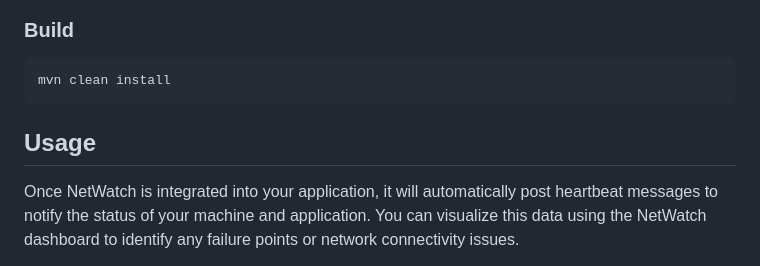
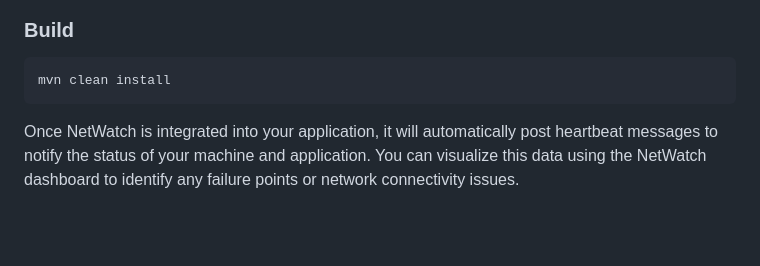
Before and after one commit to NetGaze/NetGaze, a Markdown page: README.md, the part around the change. Rendered like a GitHub page; blank space fills up the shorter version.

Commit message:
test release versioning

````diff
--- a/README.md
+++ b/README.md
@@ -161,8 +161,6 @@ the master.
 mvn clean install
 ```
 
-## Usage
-
 Once NetWatch is integrated into your application, it will automatically post heartbeat messages to
 notify the status of
 your machine and application.
````
